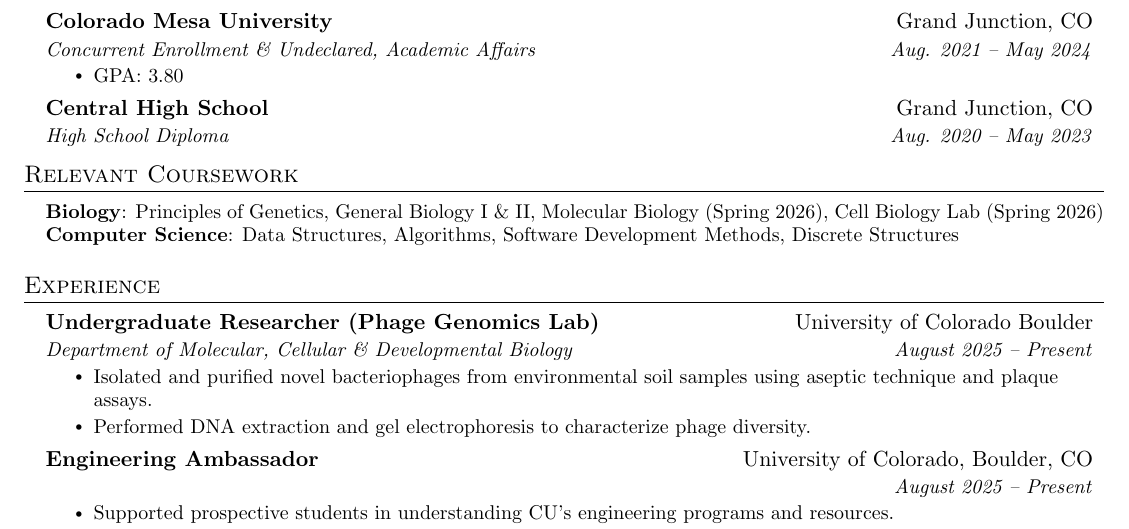
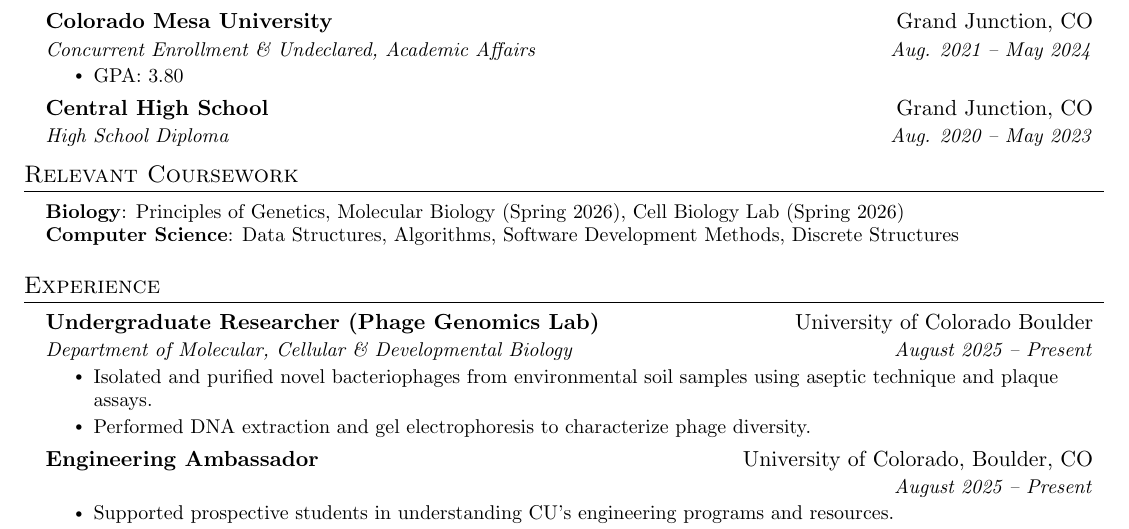
Before and after one commit to samuel-garmany/resume, a LaTeX CV (resume.tex): part of the page, cut so that both start at the same text. Compiled offline with pdfLaTeX.

Commit message:
remove gen bio

```diff
--- a/resume.tex
+++ b/resume.tex
@@ -154,8 +154,8 @@
 \section{Relevant Coursework}
     \begin{itemize}[leftmargin=0.15in, label={}]
         \small{\item{
-        \textbf{Biology}{: Principles of Genetics, General Biology I \& II, Molecular Biology (Spring 2026), Cell Biology Lab (Spring 2026)} \\
-        \textbf{Computer Science}{: Data Structures, Algorithms, Software Development Methods, Discrete Structures} \\
+        \textbf{Biology}{: Principles of Genetics, Molecular Biology (Spring 2026), Cell Biology Lab (Spring 2026)} \\
+        \textbf{Computer Science}{: Data Structures, Algorithms, Software Development Methods, Discrete Structures}
         }}
     \end{itemize}
 
```
